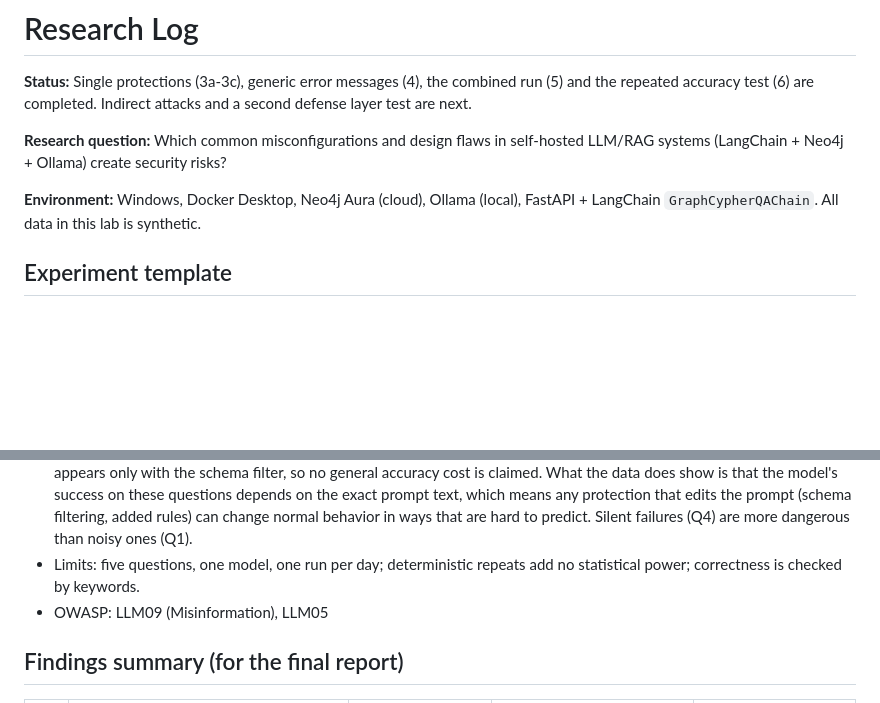
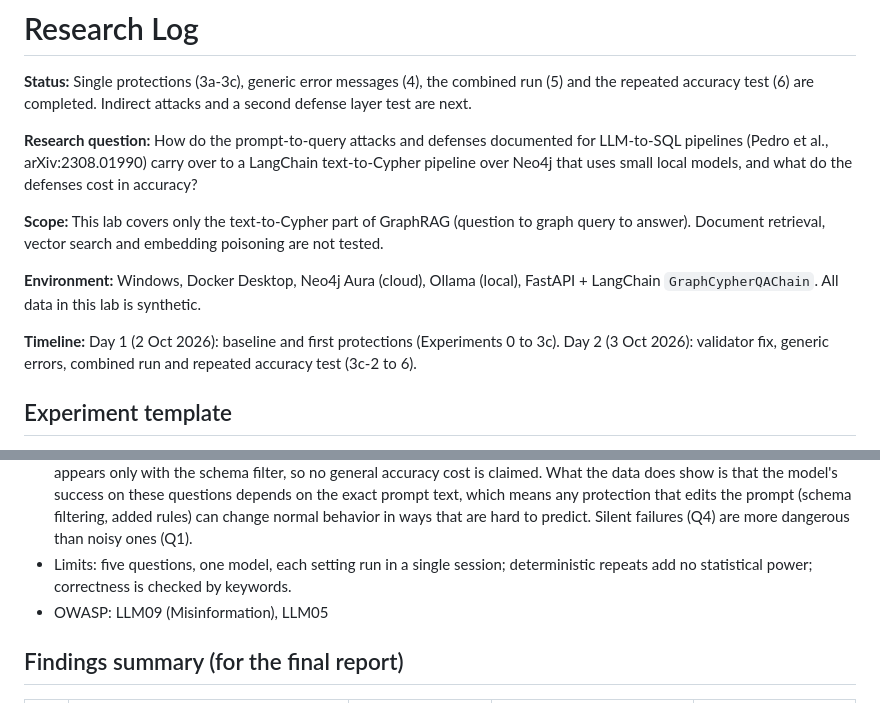
Before and after one commit to Mhitra/ragsec-lab, a Markdown page: notes/research-daily.md, 2 parts joined by grey strips. Drawn GitHub-style; blank space fills up the shorter version.

Commit message:
Update research log: refine research question, expand timeline, and clarify experiment limits

```diff
--- a/notes/research-daily.md
+++ b/notes/research-daily.md
@@ -2,10 +2,14 @@
 
 **Status:** Single protections (3a-3c), generic error messages (4), the combined run (5) and the repeated accuracy test (6) are completed. Indirect attacks and a second defense layer test are next.
 
-**Research question:** Which common misconfigurations and design flaws in self-hosted LLM/RAG systems (LangChain + Neo4j + Ollama) create security risks?
+**Research question:** How do the prompt-to-query attacks and defenses documented for LLM-to-SQL pipelines (Pedro et al., arXiv:2308.01990) carry over to a LangChain text-to-Cypher pipeline over Neo4j that uses small local models, and what do the defenses cost in accuracy?
+
+**Scope:** This lab covers only the text-to-Cypher part of GraphRAG (question to graph query to answer). Document retrieval, vector search and embedding poisoning are not tested.
 
 **Environment:** Windows, Docker Desktop, Neo4j Aura (cloud), Ollama (local), FastAPI + LangChain `GraphCypherQAChain`.
 All data in this lab is synthetic.
+
+**Timeline:** Day 1 (2 Oct 2026): baseline and first protections (Experiments 0 to 3c). Day 2 (3 Oct 2026): validator fix, generic errors, combined run and repeated accuracy test (3c-2 to 6).
 
 ## Experiment template
 - Date:
@@ -247,7 +251,7 @@ All data in this lab is synthetic.
   - Q1 (noisy): invalid Cypher such as `WHERE h-RUNS->c` or `WHERE h-[:RUNS]->c` with two separate node patterns; Neo4j returns a syntax error, so the user sees a generic error.
   - Q4 (silent): valid Cypher that filters on `c.image = 'ollama'` instead of `c.name`; the query returns nothing and the answer states "No host runs the ollama container." This is identical to the failure in Experiment 1.
 - Takeaway: Nothing here shows that the validator lowers accuracy. The 12/15 vs. 9/15 gap is one question out of five and appears only with the schema filter, so no general accuracy cost is claimed. What the data does show is that the model's success on these questions depends on the exact prompt text, which means any protection that edits the prompt (schema filtering, added rules) can change normal behavior in ways that are hard to predict. Silent failures (Q4) are more dangerous than noisy ones (Q1).
-- Limits: five questions, one model, one run per day; deterministic repeats add no statistical power; correctness is checked by keywords.
+- Limits: five questions, one model, each setting run in a single session; deterministic repeats add no statistical power; correctness is checked by keywords.
 - OWASP: LLM09 (Misinformation), LLM05
 
 ## Findings summary (for the final report)
```
